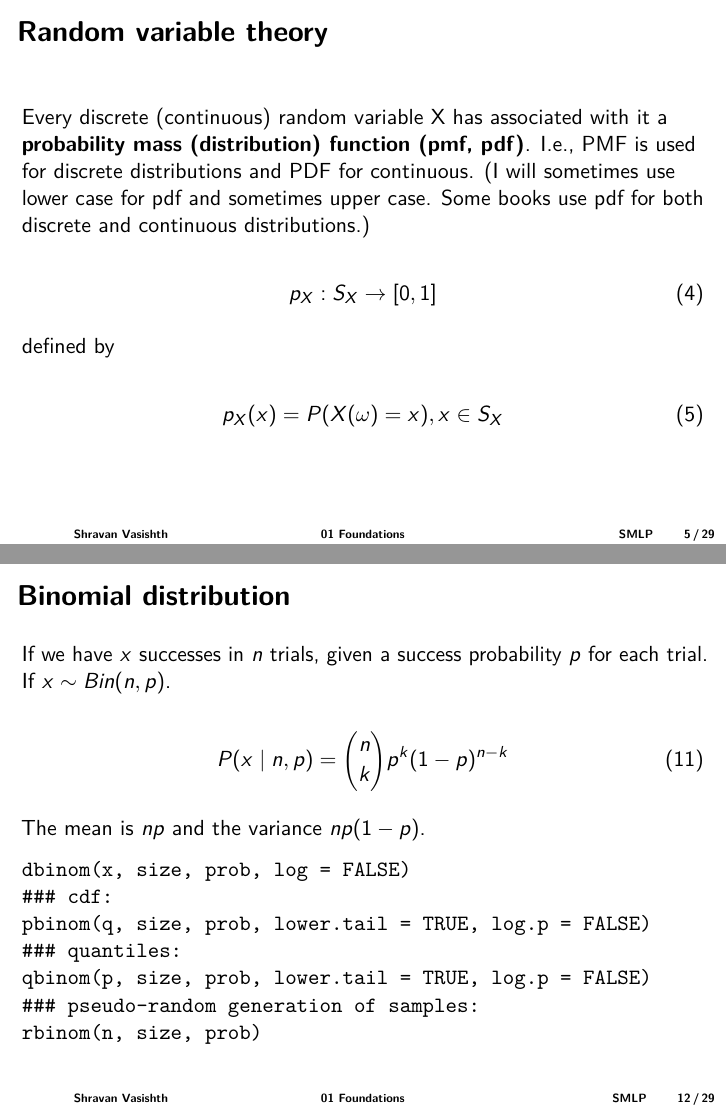
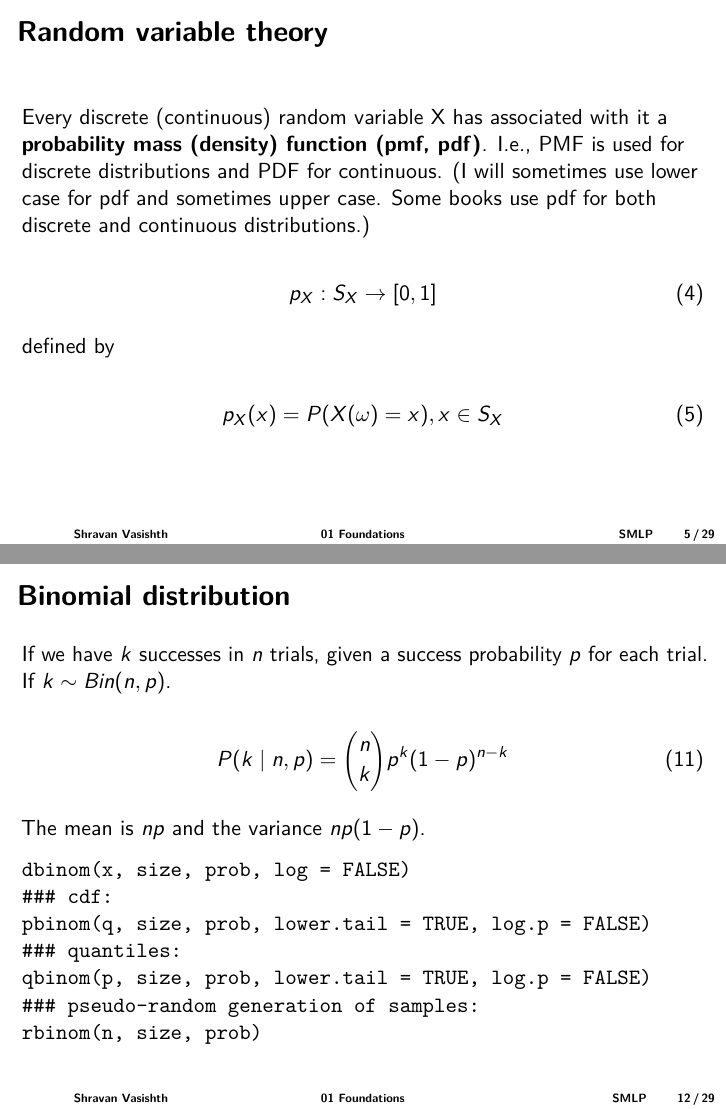
Before and after one commit to vasishth/IntroBayesSMLP2021, an R Markdown document (slides/01_foundations.Rmd): pages 5 and 12 of 29, joined at a grey line. The pictures show the output file slides/01_foundations.pdf that the author committed with the source.

Commit message:
corrected typos

```diff
--- a/slides/01_foundations.Rmd
+++ b/slides/01_foundations.Rmd
@@ -85,7 +85,7 @@ Good example: number of coin tosses till H
 
 # Random variable theory
 
-Every discrete (continuous) random variable X has associated with it a \textbf{probability mass (distribution)  function (pmf, pdf)}. I.e., PMF is used for discrete distributions and PDF for continuous. (I will sometimes use lower case for pdf and sometimes upper case. Some books use pdf for both discrete and continuous distributions.)
+Every discrete (continuous) random variable X has associated with it a \textbf{probability mass (density)  function (pmf, pdf)}. I.e., PMF is used for discrete distributions and PDF for continuous. (I will sometimes use lower case for pdf and sometimes upper case. Some books use pdf for both discrete and continuous distributions.)
 
 \begin{equation}
 p_X : S_X \rightarrow [0, 1]
@@ -199,10 +199,10 @@ univariate_continuous_addin()
 
 # Binomial distribution
 
-If we have $x$ successes in $n$ trials, given a success probability $p$ for each trial. If $x \sim Bin(n,p)$.
+If we have $k$ successes in $n$ trials, given a success probability $p$ for each trial. If $k \sim Bin(n,p)$.
 
 \begin{equation}
-P(x\mid n, p) = {n \choose k} p^k (1-p)^{n-k}
+P(k\mid n, p) = {n \choose k} p^k (1-p)^{n-k}
 \end{equation}
 
 The mean is $np$ and the variance $np(1-p)$.
```
Also changed, not shown: slides/01_foundations.pdf.
